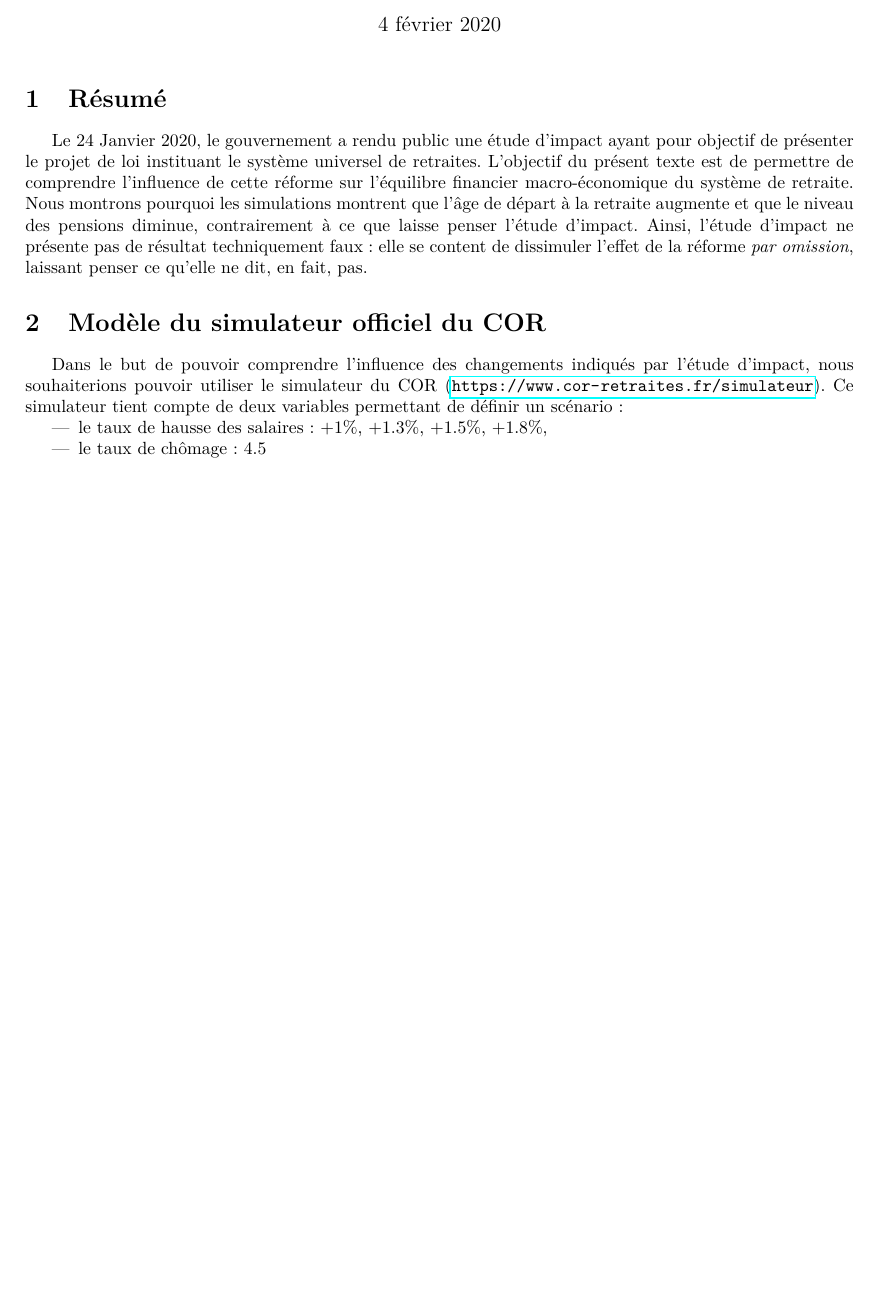
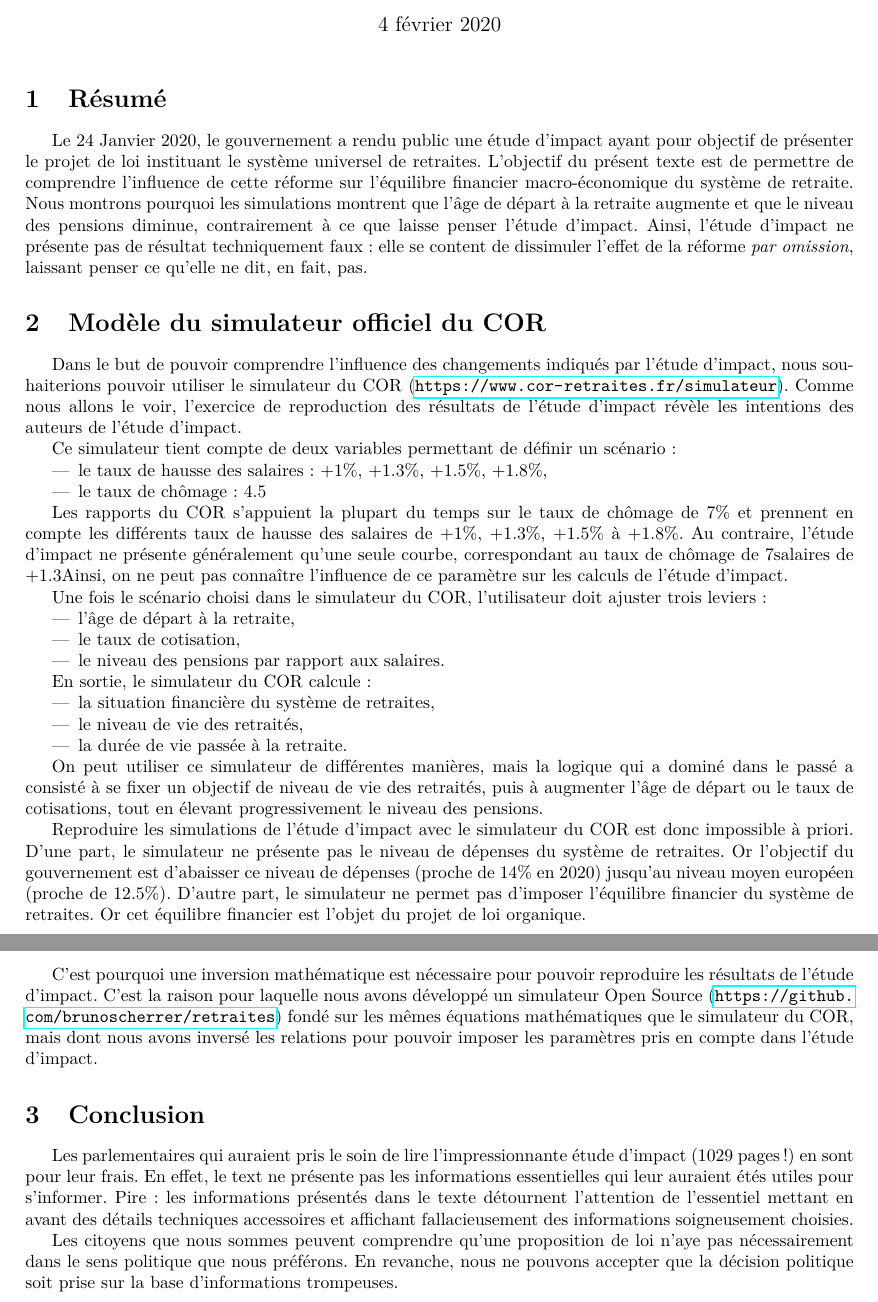
Before and after one commit to brunoscherrer/retraites, a LaTeX document (doc/Article4/article4-analyse-impact.tex): part of the page before the commit and two parts of pages 1 and 2 of 2 after it, the two joined at a grey line, cut so that both start at the same text, the shorter picture padded with empty space. Compiled offline with pdfLaTeX.

Commit message:
Complète le texte. Met le test Latex en tête.

```diff
--- a/doc/Article4/article4-analyse-impact.tex
+++ b/doc/Article4/article4-analyse-impact.tex
@@ -39,16 +39,83 @@ Ainsi, l'étude d'impact ne présente pas de résultat techniquement faux :
 elle se content de dissimuler l'effet de la réforme \emph{par omission},
 laissant penser ce qu'elle ne dit, en fait, pas.
 
+%%%%%%%%%%%%%%%%%%%%%%%%%%%%%%%%%%%%%%%%%%%%%%
+
 \section{Modèle du simulateur officiel du COR}
 
 Dans le but de pouvoir comprendre l'influence des changements indiqués par
 l'étude d'impact, nous souhaiterions pouvoir utiliser le simulateur du COR
 (\url{https://www.cor-retraites.fr/simulateur}).
+Comme nous allons le voir, l'exercice de reproduction des résultats
+de l'étude d'impact révèle les intentions des auteurs de l'étude d'impact.
+
 Ce simulateur tient compte de deux variables permettant de définir un scénario :
 \begin{itemize}
 \item le taux de hausse des salaires : +1\%, +1.3\%, +1.5\%, +1.8\%,
 \item le taux de chômage : 4.5%, 7\%, 10\%.
 \end{itemize}
 
+Les rapports du COR s'appuient la plupart du temps sur le taux
+de chômage de 7\% et prennent en compte les différents taux de hausse
+des salaires de +1\%, +1.3\%, +1.5\% à +1.8\%.
+Au contraire, l'étude d'impact ne présente généralement qu'une seule
+courbe, correspondant au taux de chômage de 7% avec une hausse des
+salaires de +1.3%.
+Ainsi, on ne peut pas connaître l'influence de ce paramètre sur les calculs
+de l'étude d'impact.
+
+Une fois le scénario choisi dans le simulateur du COR,
+l'utilisateur doit ajuster trois leviers :
+\begin{itemize}
+\item l'âge de départ à la retraite,
+\item le taux de cotisation,
+\item le niveau des pensions par rapport aux salaires.
+\end{itemize}
+
+En sortie, le simulateur du COR calcule :
+\begin{itemize}
+\item la situation financière du système de retraites,
+\item le niveau de vie des retraités,
+\item la durée de vie passée à la retraite.
+\end{itemize}
+
+On peut utiliser ce simulateur de différentes manières, mais la
+logique qui a dominé dans le passé a consisté à se fixer un objectif
+de niveau de vie des retraités, puis à augmenter l'âge de départ ou
+le taux de cotisations, tout en élevant progressivement le niveau des pensions.
+
+Reproduire les simulations de l'étude d'impact avec le simulateur du COR
+est donc impossible à priori.
+D'une part, le simulateur ne présente pas le niveau de dépenses du système
+de retraites.
+Or l'objectif du gouvernement est d'abaisser ce niveau de dépenses
+(proche de 14\% en 2020) jusqu'au niveau moyen européen (proche de 12.5\%).
+D'autre part, le simulateur ne permet pas d'imposer l'équilibre financier du système
+de retraites.
+Or cet équilibre financier est l'objet du projet de loi organique.
+
+C'est pourquoi une inversion mathématique est nécessaire pour pouvoir reproduire
+les résultats de l'étude d'impact.
+C'est la raison pour laquelle nous avons développé un simulateur Open Source
+(\url{https://github.com/brunoscherrer/retraites}) fondé sur les mêmes équations mathématiques
+que le simulateur du COR, mais dont nous avons inversé les relations pour
+pouvoir imposer les paramètres pris en compte dans l'étude d'impact.
+
+%%%%%%%%%%%%%%%%%%%%%%%%%%%%%%%%%%%%%%%%%%%%%%
+
+\section{Conclusion}
+
+Les parlementaires qui auraient pris le soin de lire l'impressionnante
+étude d'impact (1029 pages !) en sont pour leur frais.
+En effet, le text ne présente pas les informations essentielles qui leur auraient étés
+utiles pour s'informer.
+Pire : les informations présentés dans le texte détournent l'attention de l'essentiel
+mettant en avant des détails techniques accessoires et affichant fallacieusement
+des informations soigneusement choisies.
+
+Les citoyens que nous sommes peuvent comprendre qu'une proposition de loi
+n'aye pas nécessairement dans le sens politique que nous préférons.
+En revanche, nous ne pouvons accepter que la décision politique soit
+prise sur la base d'informations trompeuses.
 
 \end{document}
```
Also changed, not shown: 1 other file.
